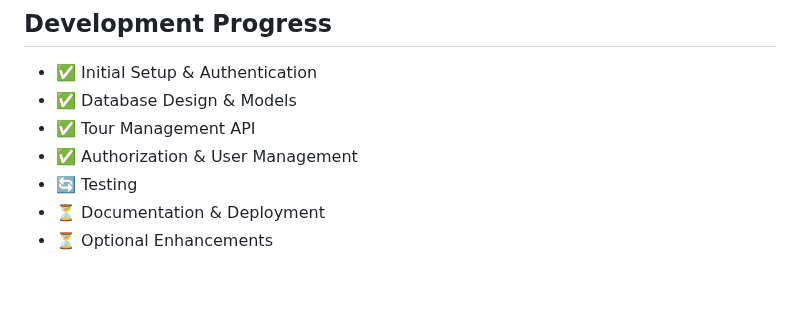
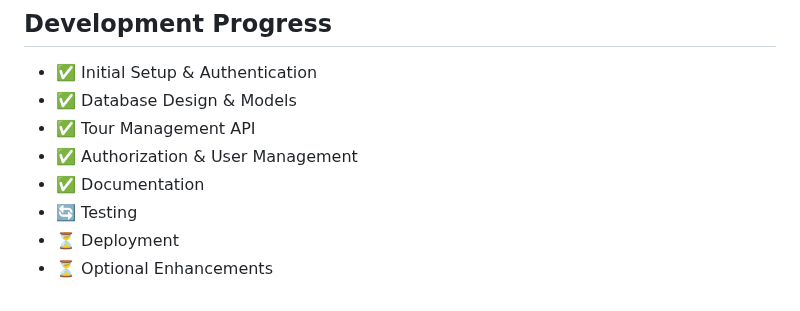
Before and after one commit to ferhatacikalin/laravel-tour-platform, a Markdown page: README.md, the part around the change. Rendered like a GitHub page.

```diff
--- a/README.md
+++ b/README.md
@@ -201,6 +201,7 @@ php artisan test
 - ✅ Database Design & Models
 - ✅ Tour Management API
 - ✅ Authorization & User Management
+- ✅ Documentation
 - 🔄 Testing
-- ⏳ Documentation & Deployment
+- ⏳ Deployment
 - ⏳ Optional Enhancements
```
